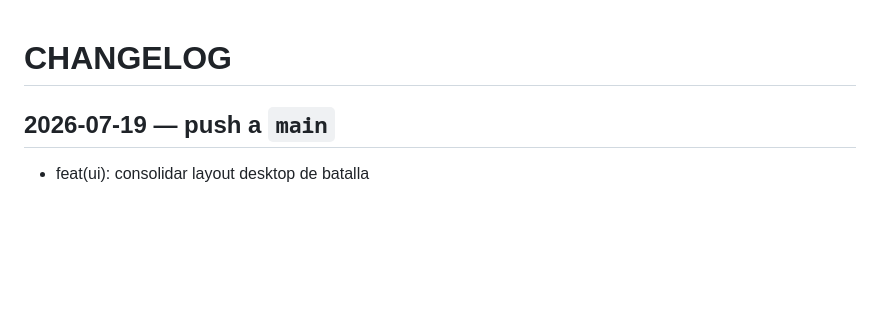
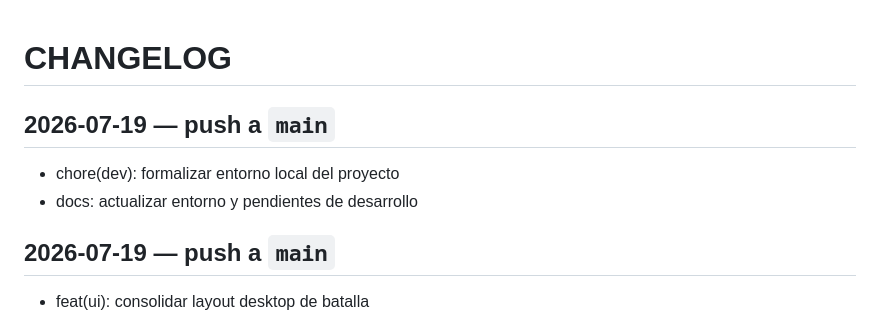
Before and after one commit to axes/TAK-T-K, a Markdown page: tactical-neon/CHANGELOG.md, the part around the change. Drawn GitHub-style; blank space fills up the shorter version.

Commit message:
docs: actualizar changelog [skip ci]

```diff
--- a/tactical-neon/CHANGELOG.md
+++ b/tactical-neon/CHANGELOG.md
@@ -1,4 +1,10 @@
 # CHANGELOG
+
+## 2026-07-19 — push a `main`
+
+- chore(dev): formalizar entorno local del proyecto
+- docs: actualizar entorno y pendientes de desarrollo
+
 
 ## 2026-07-19 — push a `main`
 
```
